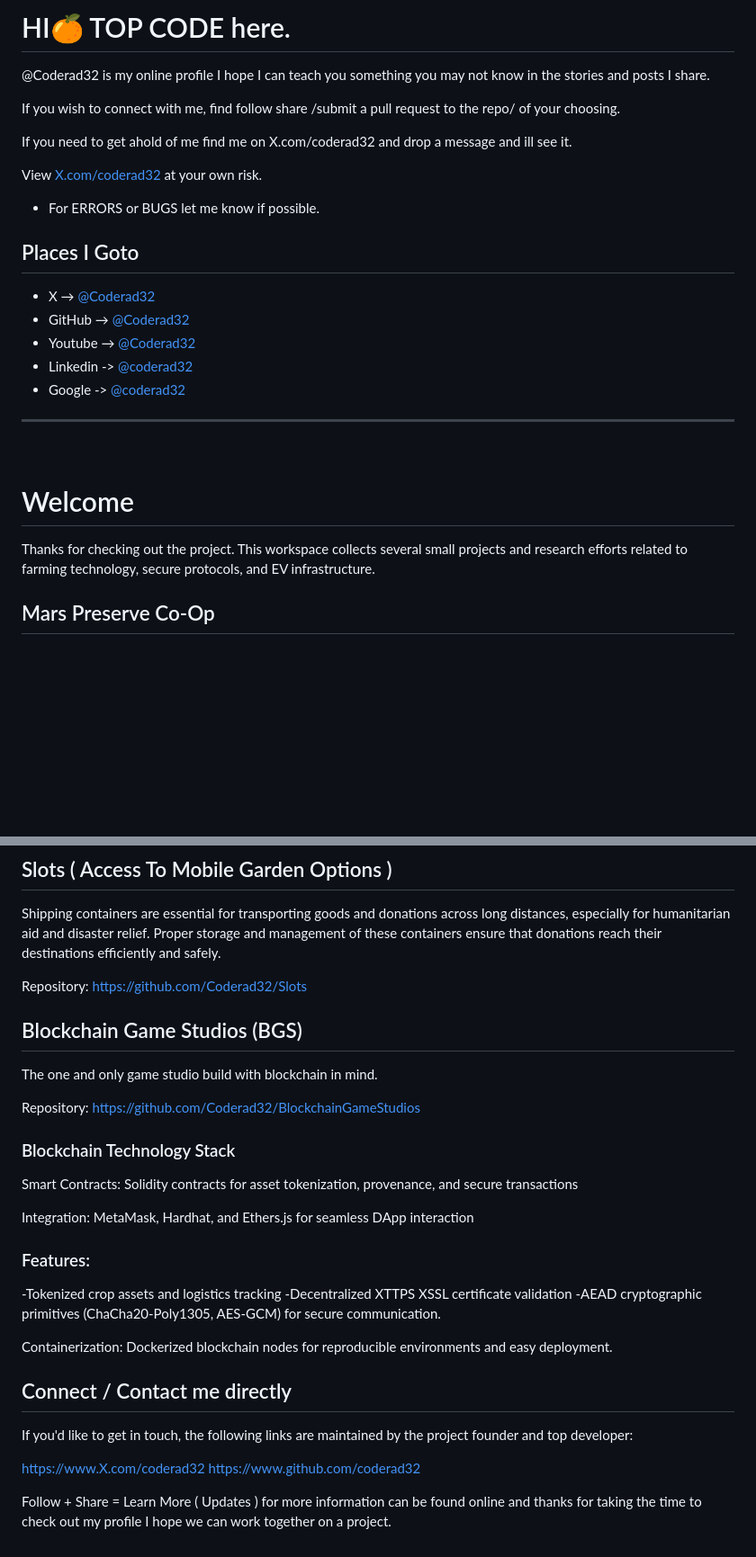
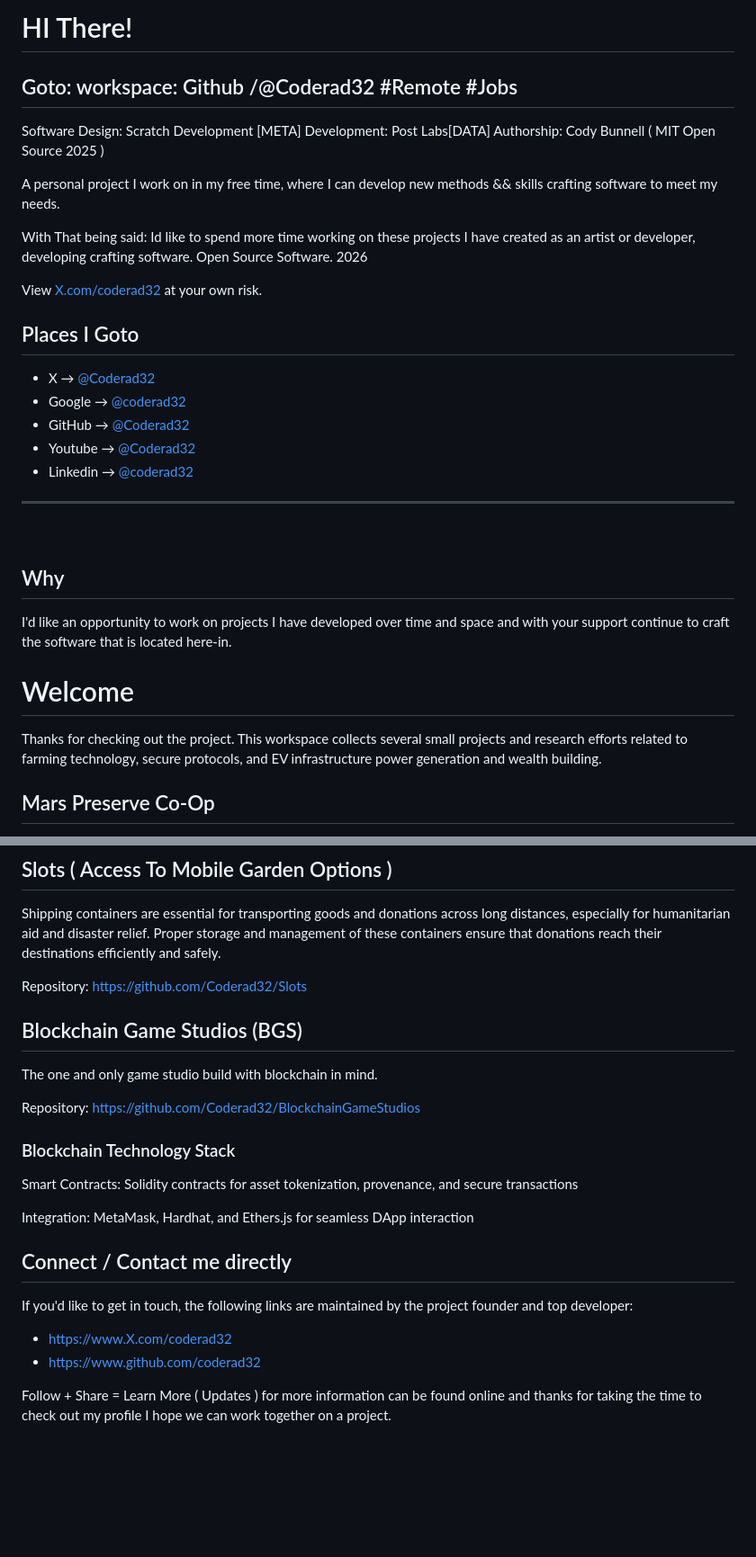
Before and after one commit to Coderad32/Coderad32, a Markdown page: README.md, 2 parts joined by grey strips. Shown at 90% size. Drawn GitHub-style; blank space fills up the shorter version.

Commit message:
Update README.md
add DATA META

```diff
--- a/README.md
+++ b/README.md
@@ -1,32 +1,42 @@
-# HI🍊 TOP CODE here.
+# HI There!
 
-@Coderad32 is my online profile I hope I can teach you something you may not know in the stories and posts I share.
+## Goto: workspace: Github /@Coderad32 #Remote #Jobs
 
-If you wish to connect with me,
-find follow share /submit a pull request to the repo/ of your choosing.
+Software Design: Scratch Development [META]
+    Development: Post Labs[DATA]
+     Authorship: Cody Bunnell ( MIT Open Source 2025 )
 
-If you need to get ahold of me find me on X.com/coderad32 and drop a message
-and ill see it.
+A personal project I work on in my free time, where I can develop
+new methods && skills crafting software to meet my needs.
+
+With That being said: Id like to spend more time working on these
+projects I have created as an artist or developer, developing
+crafting software. Open Source Software. 2026
 
 View [X.com/coderad32](X) at your own risk.
 
-- For ERRORS or BUGS let me know if possible.
 
 ## Places I Goto
 
 - X            → [@Coderad32](https://x.com/Coderad32)
+- Google       → [@coderad32](https://www.g.dev/coderad32)
 - GitHub       → [@Coderad32](https://github.com/Coderad32)
 - Youtube      → [@Coderad32](https://www.youtube.com/in/Coderad32)
-- Linkedin    -> [@coderad32](https://www.linkedin.com/in/coderad32/)
-- Google      -> [@coderad32](https://www.g.dev/coderad32)
+- Linkedin     → [@coderad32](https://www.linkedin.com/in/coderad32/)
 
 ---
 <br>
 
+## Why
+
+I'd like an opportunity to work on projects I have developed
+over time and space and with your support continue to craft
+the software that is located here-in.
+
+
 # Welcome
 
-Thanks for checking out the project. This workspace collects several small projects and research efforts related to farming technology, secure protocols, and EV infrastructure.
-
+Thanks for checking out the project. This workspace collects several small projects and research efforts related to farming technology, secure protocols, and EV infrastructure power generation and wealth building.
 
 ## Mars Preserve Co-Op
 
@@ -67,8 +77,6 @@ Shipping containers are essential for transporting goods and donations across lo
 
 Repository: https://github.com/Coderad32/Slots
 
-
-
 ## Blockchain Game Studios (BGS)
 
 The one and only game studio build with blockchain in mind.
@@ -81,20 +89,11 @@ Smart Contracts: Solidity contracts for asset tokenization, provenance, and secu
 
 Integration: MetaMask, Hardhat, and Ethers.js for seamless DApp interaction
 
-### Features:
-
--Tokenized crop assets and logistics tracking
--Decentralized XTTPS XSSL certificate validation
--AEAD cryptographic primitives (ChaCha20‑Poly1305, AES‑GCM) for secure communication.
-
-Containerization: Dockerized blockchain nodes for reproducible environments and easy deployment.
-
-
 ## Connect / Contact me directly
 
 If you'd like to get in touch, the following links are maintained by the project founder and top developer:
 
-https://www.X.com/coderad32
-https://www.github.com/coderad32
+- https://www.X.com/coderad32
+- https://www.github.com/coderad32
 
 Follow + Share = Learn More ( Updates ) for more information can be found online and thanks for taking the time to check out my profile I hope we can work together on a project.
```
